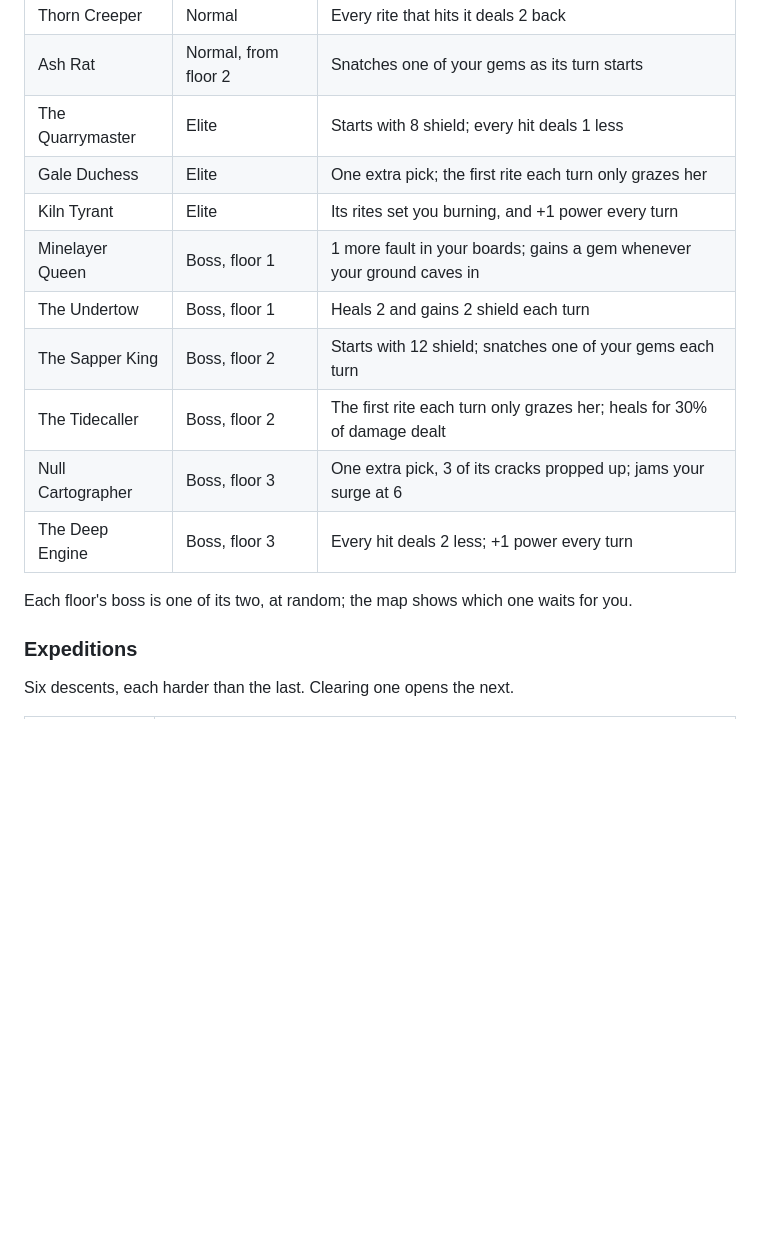
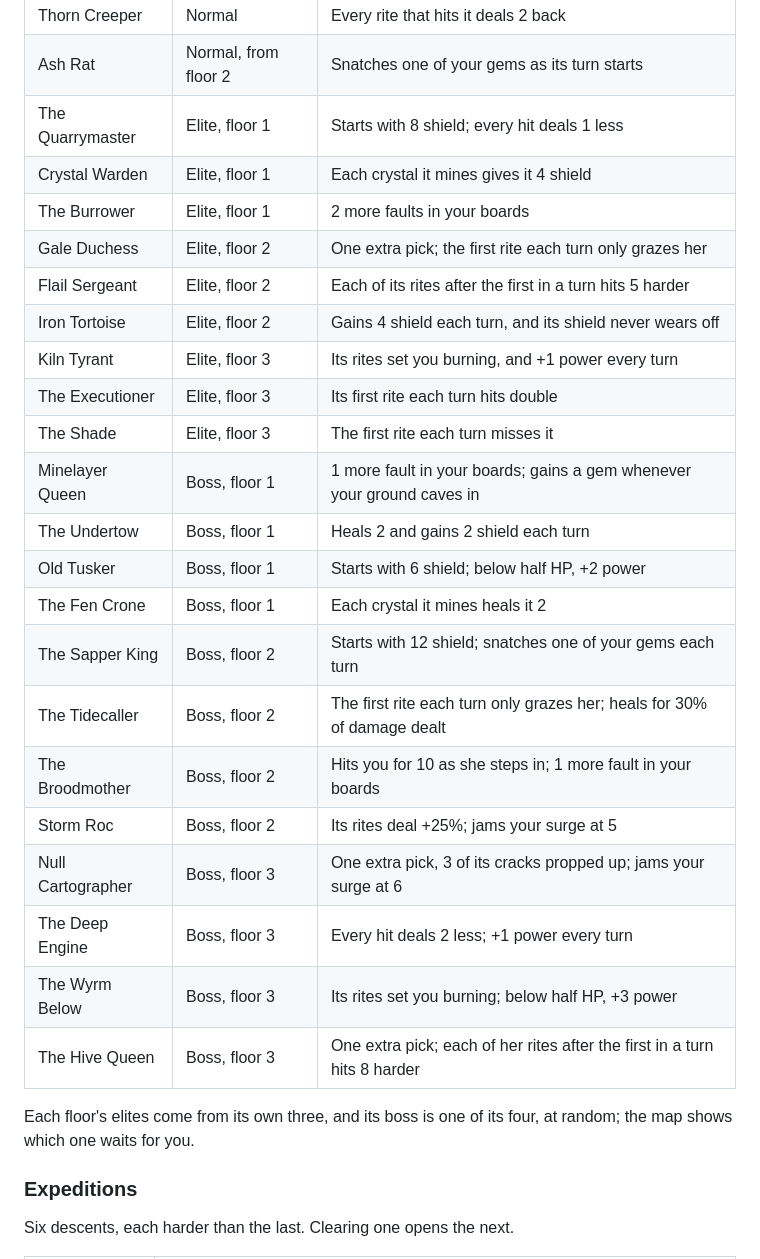
Before and after one commit to Boci0/minebound, a Markdown page: README.md, the part around the change. Drawn GitHub-style; blank space fills up the shorter version.

```diff
--- a/README.md
+++ b/README.md
@@ -382,17 +382,29 @@ details.
 | Static Moth | Normal | Jams your surge at 4 |
 | Thorn Creeper | Normal | Every rite that hits it deals 2 back |
 | Ash Rat | Normal, from floor 2 | Snatches one of your gems as its turn starts |
-| The Quarrymaster | Elite | Starts with 8 shield; every hit deals 1 less |
-| Gale Duchess | Elite | One extra pick; the first rite each turn only grazes her |
-| Kiln Tyrant | Elite | Its rites set you burning, and +1 power every turn |
+| The Quarrymaster | Elite, floor 1 | Starts with 8 shield; every hit deals 1 less |
+| Crystal Warden | Elite, floor 1 | Each crystal it mines gives it 4 shield |
+| The Burrower | Elite, floor 1 | 2 more faults in your boards |
+| Gale Duchess | Elite, floor 2 | One extra pick; the first rite each turn only grazes her |
+| Flail Sergeant | Elite, floor 2 | Each of its rites after the first in a turn hits 5 harder |
+| Iron Tortoise | Elite, floor 2 | Gains 4 shield each turn, and its shield never wears off |
+| Kiln Tyrant | Elite, floor 3 | Its rites set you burning, and +1 power every turn |
+| The Executioner | Elite, floor 3 | Its first rite each turn hits double |
+| The Shade | Elite, floor 3 | The first rite each turn misses it |
 | Minelayer Queen | Boss, floor 1 | 1 more fault in your boards; gains a gem whenever your ground caves in |
 | The Undertow | Boss, floor 1 | Heals 2 and gains 2 shield each turn |
+| Old Tusker | Boss, floor 1 | Starts with 6 shield; below half HP, +2 power |
+| The Fen Crone | Boss, floor 1 | Each crystal it mines heals it 2 |
 | The Sapper King | Boss, floor 2 | Starts with 12 shield; snatches one of your gems each turn |
 | The Tidecaller | Boss, floor 2 | The first rite each turn only grazes her; heals for 30% of damage dealt |
+| The Broodmother | Boss, floor 2 | Hits you for 10 as she steps in; 1 more fault in your boards |
+| Storm Roc | Boss, floor 2 | Its rites deal +25%; jams your surge at 5 |
 | Null Cartographer | Boss, floor 3 | One extra pick, 3 of its cracks propped up; jams your surge at 6 |
 | The Deep Engine | Boss, floor 3 | Every hit deals 2 less; +1 power every turn |
+| The Wyrm Below | Boss, floor 3 | Its rites set you burning; below half HP, +3 power |
+| The Hive Queen | Boss, floor 3 | One extra pick; each of her rites after the first in a turn hits 8 harder |
 
-Each floor's boss is one of its two, at random; the map shows which one waits for you.
+Each floor's elites come from its own three, and its boss is one of its four, at random; the map shows which one waits for you.
 
 ### Expeditions
 
```
Also changed, not shown: assets/sigils/sigils-mono.png, assets/sigils/sigils.png, 5 other files.
